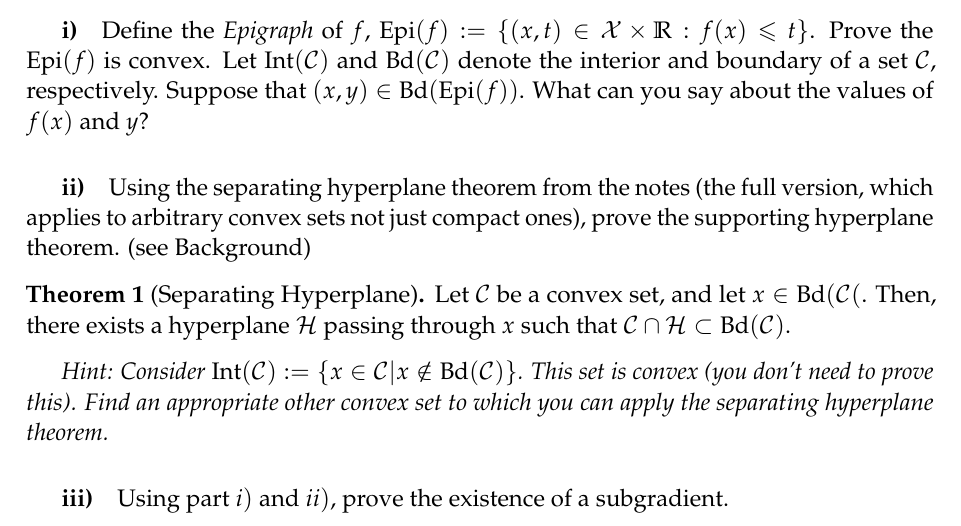
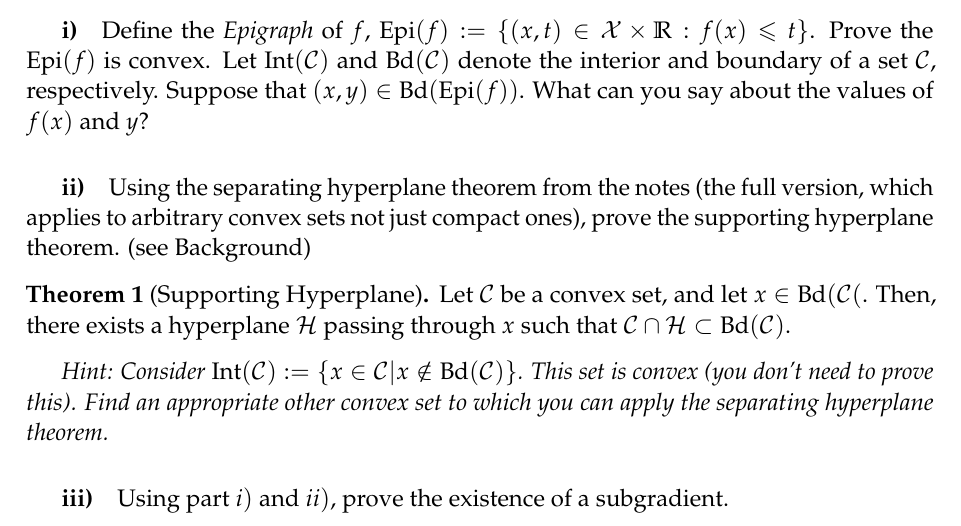
Before and after one commit to ee227c/ee227c.github.io, a LaTeX problem sheet (psets/main.tex): part of page 1 of 3, cut so that both start at the same text. Compiled offline with pdfLaTeX.

Commit message:
separating->supporting

```diff
--- a/psets/main.tex
+++ b/psets/main.tex
@@ -22,7 +22,7 @@ Graduate Instructor: Max Simchowitz\\
 \subparagraph{i)} Define the \emph{Epigraph} of $f$, $\Epi(f) := \{(x,t) \in \cX \times \R: f(x) \le t\}$. Prove the $\Epi(f)$ is convex. Let $\Int(\cC)$ and $\Bd(\cC)$ denote the interior and boundary of a set $\cC$, respectively. Suppose that $(x,y) \in \Bd(\Epi(f))$. What can you say about the values of $f(x)$ and $y$?
 
 \subparagraph{ii)} Using the separating hyperplane theorem from the notes (the full version, which applies to arbitrary convex sets not just compact ones), prove the supporting hyperplane theorem.  (see Background)
-\begin{theorem*}[Separating Hyperplane] Let $\cC$ be a convex set, and let $x \in \Bd(\cC($. Then, there exists a hyperplane $\cH$ passing through $x$ such that $\cC \cap \cH \subset \Bd(\cC) $.
+\begin{theorem*}[Supporting Hyperplane] Let $\cC$ be a convex set, and let $x \in \Bd(\cC($. Then, there exists a hyperplane $\cH$ passing through $x$ such that $\cC \cap \cH \subset \Bd(\cC) $.
 \end{theorem*}
 \emph{Hint: Consider $\Int(\cC) := \{x \in \cC | x \notin \Bd(\cC)\}$. This set is convex (you don't need to prove this). Find an appropriate other convex set to which you can apply the separating hyperplane theorem.}
 
```
Also changed, not shown: psets/main.pdf, 3 other files.
